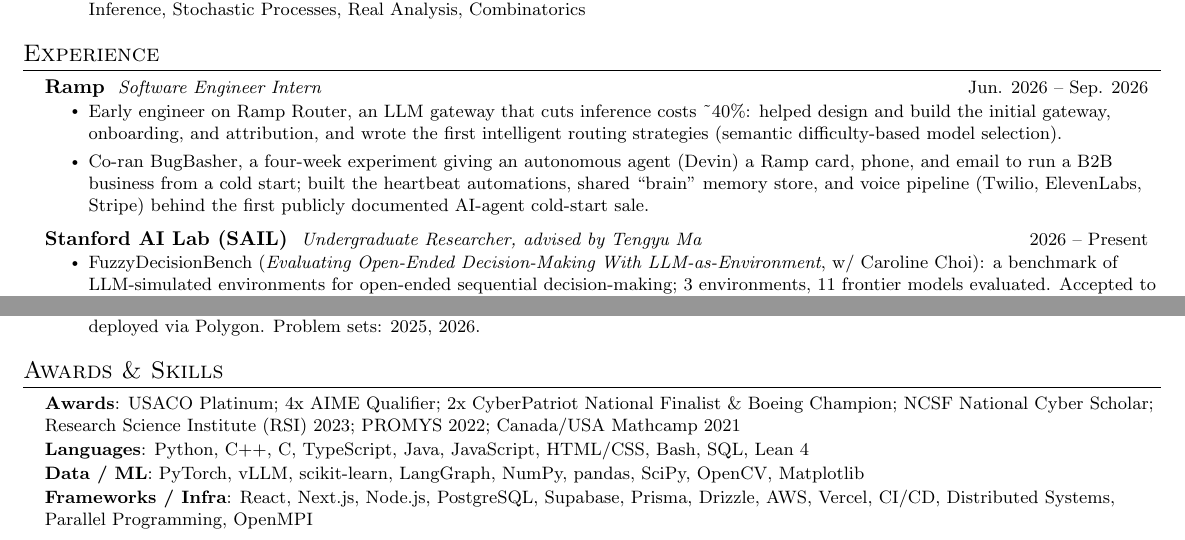
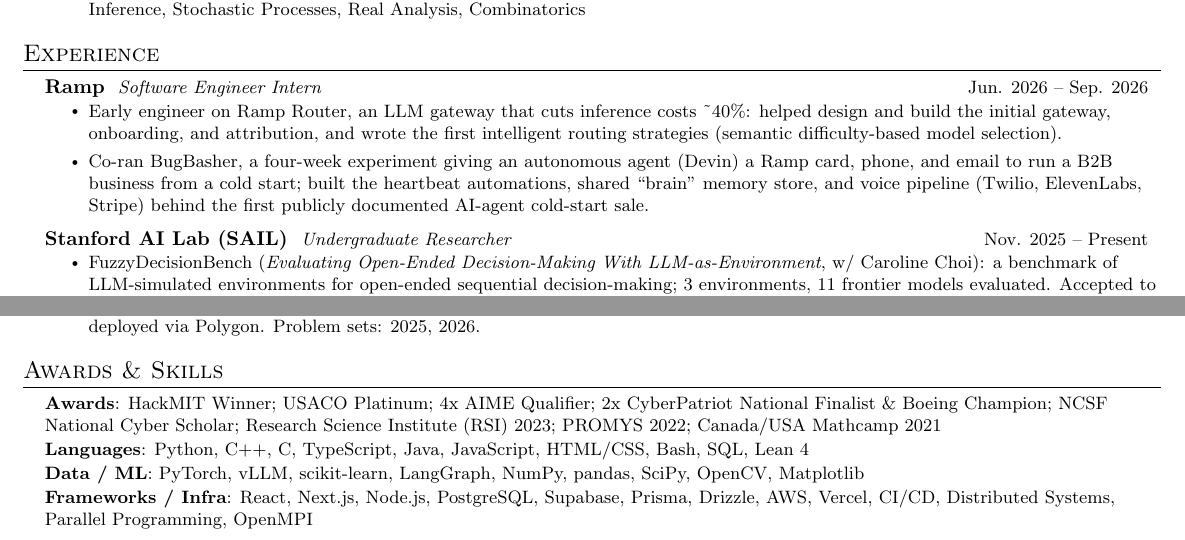
Before and after one commit to birdhumming/sandrayang.com, a LaTeX CV (resume/resume.tex): two parts of the page, joined at a grey line, cut so that both start at the same text. Compiled offline with pdfLaTeX.

Commit message:
Resume: SAIL Nov 2025-present, HackMIT winner in awards; Makefile TECTONIC override

```diff
--- a/resume/resume.tex
+++ b/resume/resume.tex
@@ -86,7 +86,7 @@
       \resumeItemListEnd
 
     \resumeSubheading
-      {Stanford AI Lab (SAIL)}{Undergraduate Researcher, advised by Tengyu Ma}{2026 -- Present}
+      {Stanford AI Lab (SAIL)}{Undergraduate Researcher}{Nov. 2025 -- Present}
       \resumeItemListStart
         \resumeItem{FuzzyDecisionBench (\textit{Evaluating Open-Ended Decision-Making With LLM-as-Environment}, w/ Caroline Choi): a benchmark of LLM-simulated environments for open-ended sequential decision-making; 3 environments, 11 frontier models evaluated. Accepted to NeurIPS 2026 Verify-Agents Workshop; under review at ICLR 2027.}
         \resumeItem{Built the NFL head-coach environment (prompt + dynamics engine), the multi-seed probe orchestrator, the human-evaluation UI, and the project website.}
@@ -147,7 +147,7 @@
 \section{Awards \& Skills}
  \begin{itemize}[leftmargin=0.15in, label={}]
     \small{\item{
-     \textbf{Awards}{: USACO Platinum; 4x AIME Qualifier; 2x CyberPatriot National Finalist \& Boeing Champion; NCSF National Cyber Scholar; Research Science Institute (RSI) 2023; PROMYS 2022; Canada/USA Mathcamp 2021} \\ \vspace{1pt}
+     \textbf{Awards}{: HackMIT Winner; USACO Platinum; 4x AIME Qualifier; 2x CyberPatriot National Finalist \& Boeing Champion; NCSF National Cyber Scholar; Research Science Institute (RSI) 2023; PROMYS 2022; Canada/USA Mathcamp 2021} \\ \vspace{1pt}
      \textbf{Languages}{: Python, C++, C, TypeScript, Java, JavaScript, HTML/CSS, Bash, SQL, Lean 4} \\ \vspace{1pt}
      \textbf{Data / ML}{: PyTorch, vLLM, scikit-learn, LangGraph, NumPy, pandas, SciPy, OpenCV, Matplotlib} \\ \vspace{1pt}
      \textbf{Frameworks / Infra}{: React, Next.js, Node.js, PostgreSQL, Supabase, Prisma, Drizzle, AWS, Vercel, CI/CD, Distributed Systems, Parallel Programming, OpenMPI}
```
Also changed, not shown: Makefile, 1 other file.
